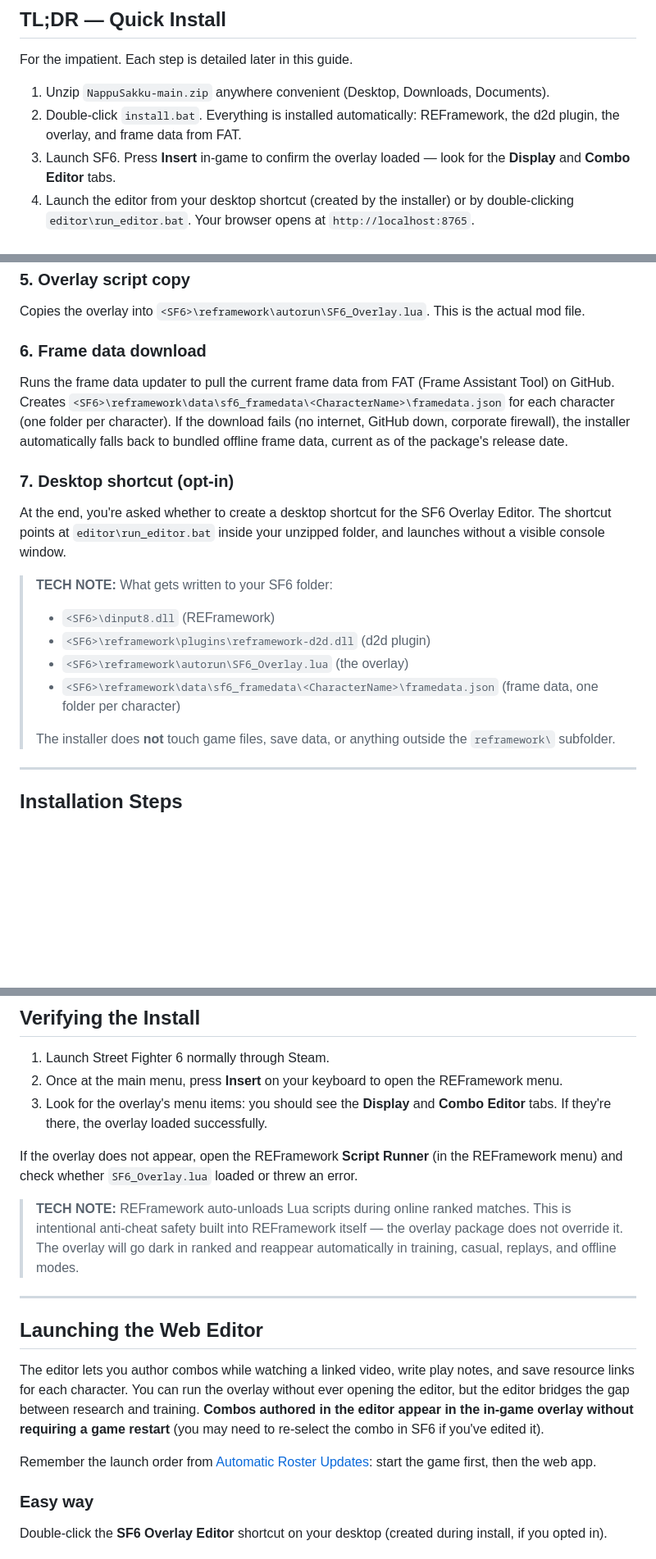
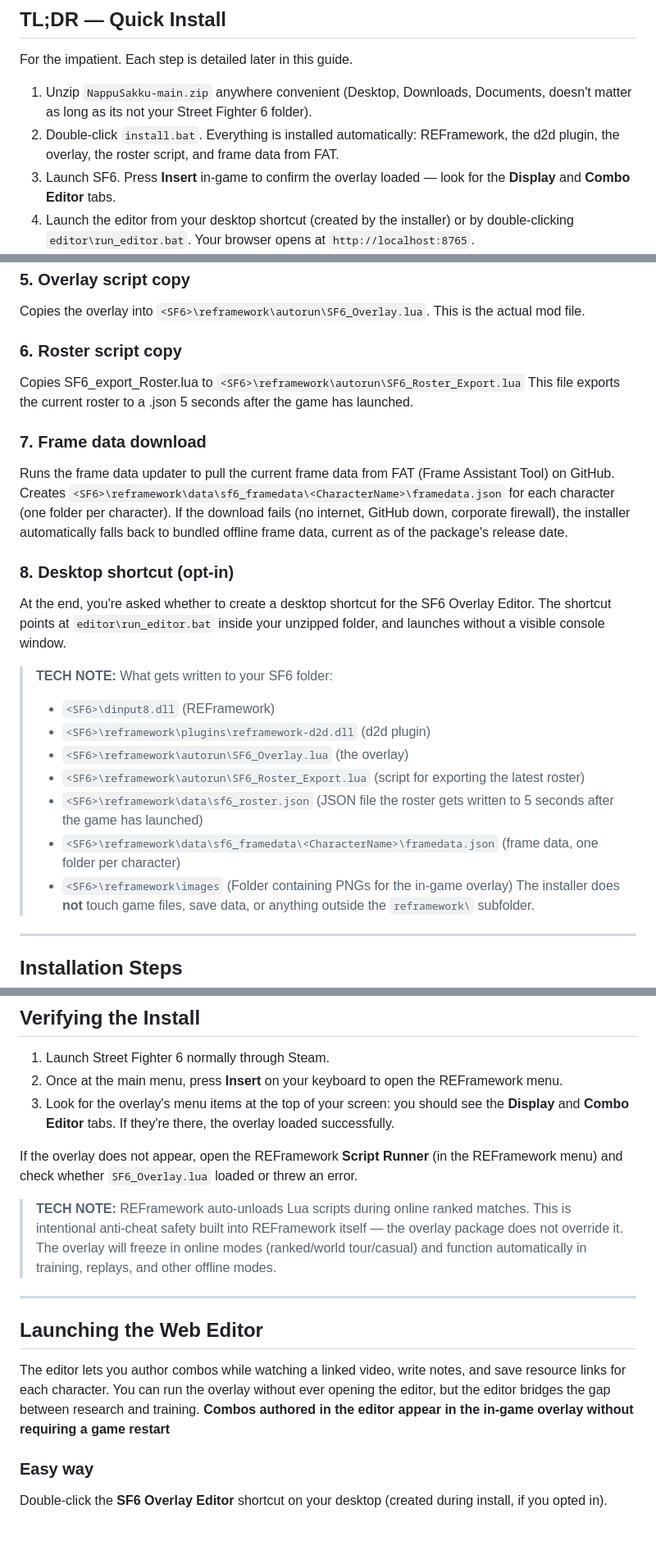
Before and after one commit to redforth/NappuSakku, a Markdown page: README.md, 3 parts joined by grey strips. Shown at 82% size. Drawn GitHub-style; blank space fills up the shorter version.

```diff
--- a/README.md
+++ b/README.md
@@ -20,8 +20,8 @@ Real-time training and match overlay for Street Fighter 6.
 
 For the impatient. Each step is detailed later in this guide.
 
-1. Unzip `NappuSakku-main.zip` anywhere convenient (Desktop, Downloads, Documents).
-2. Double-click `install.bat`. Everything is installed automatically: REFramework, the d2d plugin, the overlay, and frame data from FAT.
+1. Unzip `NappuSakku-main.zip` anywhere convenient (Desktop, Downloads, Documents, doesn't matter as long as its not your Street Fighter 6 folder).
+2. Double-click `install.bat`. Everything is installed automatically: REFramework, the d2d plugin, the overlay, the roster script, and frame data from FAT.
 3. Launch SF6. Press **Insert** in-game to confirm the overlay loaded — look for the **Display** and **Combo Editor** tabs.
 4. Launch the editor from your desktop shortcut (created by the installer) or by double-clicking `editor\run_editor.bat`. Your browser opens at `http://localhost:8765`.
 
@@ -99,11 +100,15 @@ Downloads the latest `reframework-d2d` release from cursey's GitHub. Extracts th
 
 Copies the overlay into `<SF6>\reframework\autorun\SF6_Overlay.lua`. This is the actual mod file.
 
-### 6. Frame data download
+### 6. Roster script copy
+
+Copies SF6_export_Roster.lua to `<SF6>\reframework\autorun\SF6_Roster_Export.lua` This file exports the current roster to a .json 5 seconds after the game has launched.
+
+### 7. Frame data download
 
 Runs the frame data updater to pull the current frame data from FAT (Frame Assistant Tool) on GitHub. Creates `<SF6>\reframework\data\sf6_framedata\<CharacterName>\framedata.json` for each character (one folder per character). If the download fails (no internet, GitHub down, corporate firewall), the installer automatically falls back to bundled offline frame data, current as of the package's release date.
 
-### 7. Desktop shortcut (opt-in)
+### 8. Desktop shortcut (opt-in)
 
 At the end, you're asked whether to create a desktop shortcut for the SF6 Overlay Editor. The shortcut points at `editor\run_editor.bat` inside your unzipped folder, and launches without a visible console window.
 
@@ -111,8 +116,10 @@ At the end, you're asked whether to create a desktop shortcut for the SF6 Overla
 > - `<SF6>\dinput8.dll` (REFramework)
 > - `<SF6>\reframework\plugins\reframework-d2d.dll` (d2d plugin)
 > - `<SF6>\reframework\autorun\SF6_Overlay.lua` (the overlay)
+> - `<SF6>\reframework\autorun\SF6_Roster_Export.lua` (script for exporting the latest roster)
+> - `<SF6>\reframework\data\sf6_roster.json` (JSON file the roster gets written to 5 seconds after the game has launched)
 > - `<SF6>\reframework\data\sf6_framedata\<CharacterName>\framedata.json` (frame data, one folder per character)
->
+> - `<SF6>\reframework\images` (Folder containing PNGs for the in-game overlay)
 > The installer does **not** touch game files, save data, or anything outside the `reframework\` subfolder.
 
 ---
@@ -142,19 +149,18 @@ At the end, you're asked whether to create a desktop shortcut for the SF6 Overla
 
 1. Launch Street Fighter 6 normally through Steam.
 2. Once at the main menu, press **Insert** on your keyboard to open the REFramework menu.
-3. Look for the overlay's menu items: you should see the **Display** and **Combo Editor** tabs. If they're there, the overlay loaded successfully.
+3. Look for the overlay's menu items at the top of your screen: you should see the **Display** and **Combo Editor** tabs. If they're there, the overlay loaded successfully.
 
 If the overlay does not appear, open the REFramework **Script Runner** (in the REFramework menu) and check whether `SF6_Overlay.lua` loaded or threw an error.
 
-> **TECH NOTE:** REFramework auto-unloads Lua scripts during online ranked matches. This is intentional anti-cheat safety built into REFramework itself — the overlay package does not override it. The overlay will go dark in ranked and reappear automatically in training, casual, replays, and offline modes.
+> **TECH NOTE:** REFramework auto-unloads Lua scripts during online ranked matches. This is intentional anti-cheat safety built into REFramework itself — the overlay package does not override it. The overlay will freeze in online modes (ranked/world tour/casual) and function automatically in training, replays, and other offline modes.
 
 ---
 
 ## Launching the Web Editor
 
-The editor lets you author combos while watching a linked video, write play notes, and save resource links for each character. You can run the overlay without ever opening the editor, but the editor bridges the gap between research and training. **Combos authored in the editor appear in the in-game overlay without requiring a game restart** (you may need to re-select the combo in SF6 if you've edited it).
+The editor lets you author combos while watching a linked video, write notes, and save resource links for each character. You can run the overlay without ever opening the editor, but the editor bridges the gap between research and training. **Combos authored in the editor appear in the in-game overlay without requiring a game restart**
 
-Remember the launch order from [Automatic Roster Updates](#automatic-roster-updates): start the game first, then the web app.
 
 ### Easy way
 
```
Also changed, not shown: other parts of README.md (+3 -2 lines).
